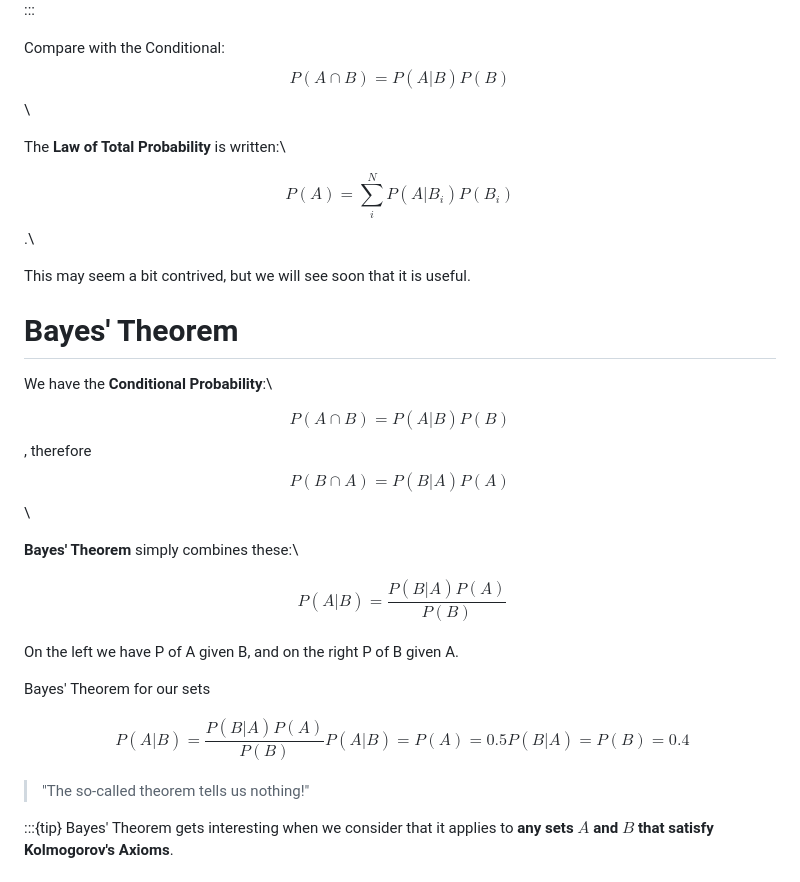
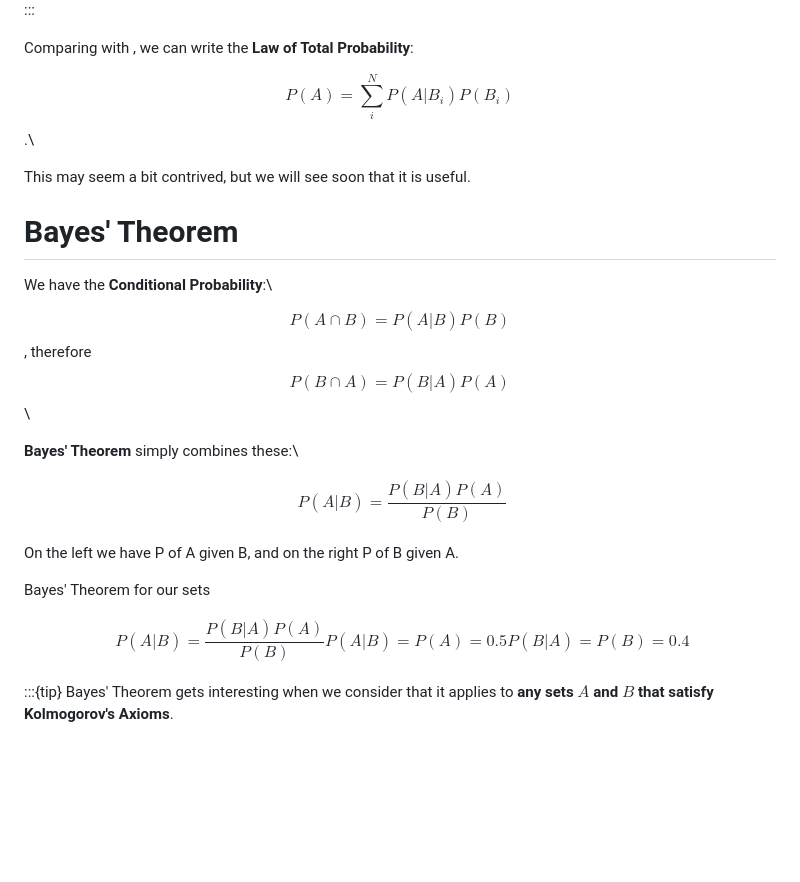
Before and after one commit to dorksquith/DataAnalysisTechniques, a Markdown page: Probability.md, the part around one of its changes. Rendered like a GitHub page; blank space fills up the shorter version.

```diff
--- a/Probability.md
+++ b/Probability.md
@@ -289,11 +300,9 @@ In [](#venn_tot) there are N=4 disjoint sets $$B_i$$ intersecting with A, we can
 ![](https://github.com/dorksquith/DataAnalysisTechniques/blob/main/figures/AandB1.png)
 :::
 
-Compare with the Conditional: $$P(A\cap B) = P(A | B) P(B)$$\
+Comparing [](#eq:totp1) with [](#eq:conp), we can write the **Law of Total Probability**:
 
-The **Law of Total Probability** is written:\
-
-$$P(A) = \sum \limits_i^N P(A | B_i) P(B_i)$$.\
+$$\label{eq:totp} P(A) = \sum \limits_i^N P(A | B_i) P(B_i)$$.\
 
 This may seem a bit contrived, but we will see soon that it is
 useful.
@@ -309,7 +318,7 @@ $$P(B\cap A) = P(B | A) P(A)$$\
 **Bayes' Theorem** simply combines these:\
 
 $$
-\label{bayes}
+\label{eq:bayes}
 \begin{aligned}
 P(A | B) =
 \dfrac{
@@ -342,8 +351,6 @@ P(A| B) = P(A) = 0.5
 P(B| A) = P(B) = 0.4
 \end{aligned}
 $$
-
-> "The so-called theorem tells us nothing!"
 
 :::{tip}
 Bayes' Theorem gets interesting when we consider that it applies to
```
Also changed, not shown: other parts of Probability.md (+42 -31 lines).
